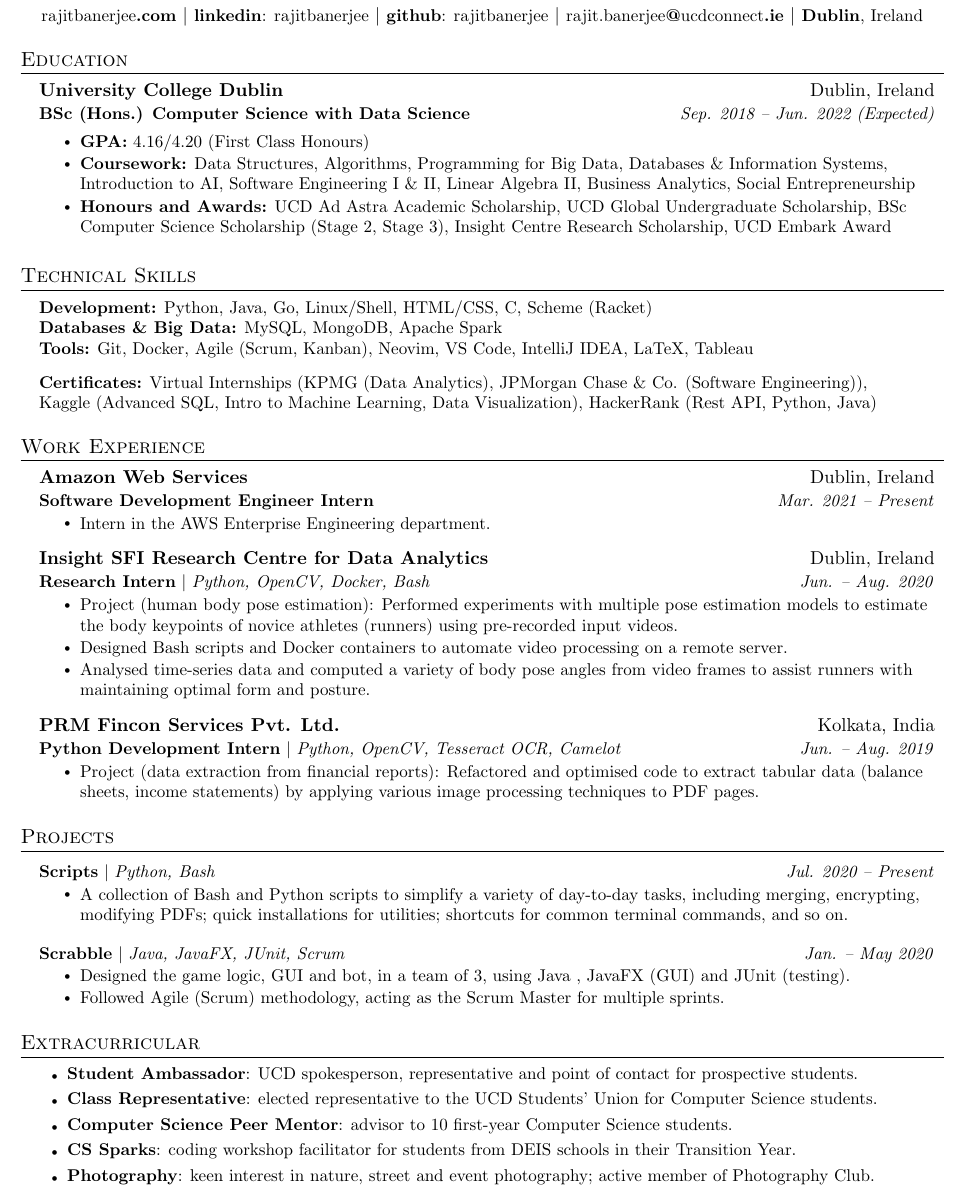
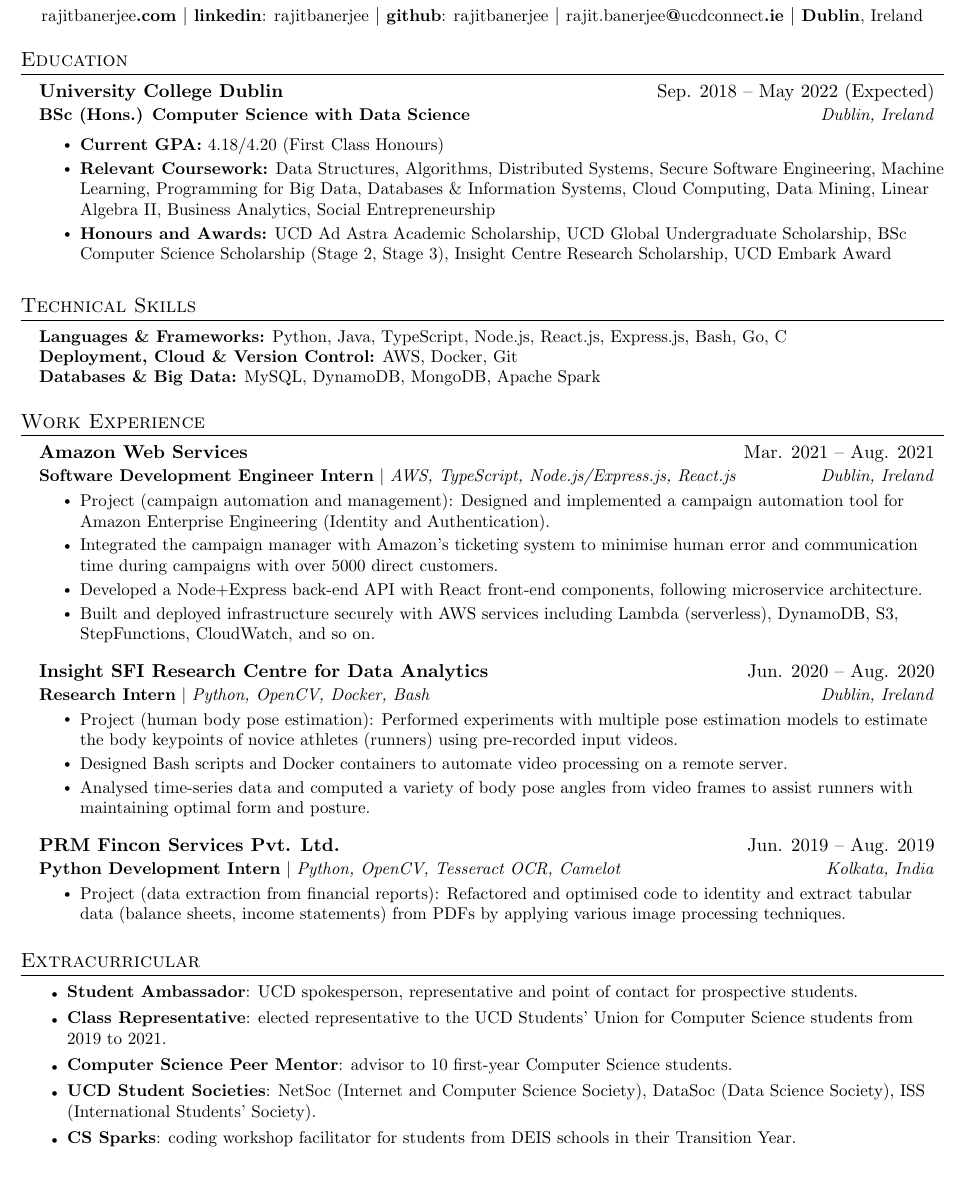
Before and after one commit to rajitbanerjee/rajitbanerjee.github.io, a LaTeX CV (resume/rajit_banerjee_resume.tex): part of the page, cut so that both start at the same text. Compiled offline with pdfLaTeX.

Commit message:
:memo: Resume update Oct-2021

```diff
--- a/resume/rajit_banerjee_resume.tex
+++ b/resume/rajit_banerjee_resume.tex
@@ -74,7 +74,7 @@
 \newcommand{\resumeProjectHeading}[2]{
 	\item
 	\begin{tabular*}{0.97\textwidth}{l@{\extracolsep{\fill}}r}
-        \small#1 & \textit{\small #2} \\
+		\small#1 & #2 \\
 	\end{tabular*}\vspace{-7pt}
 }
 
@@ -115,17 +115,20 @@
 \section{Education}
 \resumeSubHeadingListStart
 \resumeSubheading
-{University College Dublin}{Dublin, Ireland}
-{\textbf{BSc (Hons.) Computer Science with Data Science}}{Sep. 2018 -- Jun. 2022 (Expected)}
+{University College Dublin}{Sep. 2018 -- May 2022 (Expected)}
+{\textbf{BSc (Hons.) Computer Science with Data Science}}{Dublin, Ireland}
 
 \resumeItemListStart
-\resumeItem{\textbf{GPA:} 4.16/4.20 (First Class Honours)}
-\resumeItem{\textbf{Coursework:}
+\resumeItem{\textbf{Current GPA:} 4.18/4.20 (First Class Honours)}
+\resumeItem{\textbf{Relevant Coursework:}
 	Data Structures, Algorithms,
+	Distributed Systems,
+	Secure Software Engineering,
+	Machine Learning,
 	Programming for Big Data,
 	Databases \& Information Systems,
-	Introduction to AI,
-	Software Engineering I \& II,
+	Cloud Computing,
+	Data Mining,
 	Linear Algebra II,
 	Business Analytics,
 	Social Entrepreneurship}
@@ -147,26 +150,9 @@
 \section{Technical Skills}
 \begin{itemize}[leftmargin=0.15in, label={}]
 	\small{\item{
-	      \textbf{Development:}{ Python, Java, Go, Linux/Shell, HTML/CSS, C, Scheme (Racket)} \\
-	      \textbf{Databases \& Big Data:}{ MySQL, MongoDB, Apache Spark} \\
-	      \textbf{Tools:}{ Git, Docker, Agile (Scrum, Kanban), Neovim, VS Code, IntelliJ IDEA, LaTeX, Tableau} \\
-	      }}
-
-	      \small{\item{
-	      \textbf{Certificates:}{
-		      Virtual Internships
-		      (\href{https://insidesherpa.s3.amazonaws.com/completion-certificates/KPMG/m7W4GMqeT3bh9Nb2c_KPMG_oXfzxXCwznR6kbwCr_completion_certificate.pdf}{KPMG (Data Analytics)},
-		      \href{https://insidesherpa.s3.amazonaws.com/completion-certificates/JP\%20Morgan/R5iK7HMxJGBgaSbvk_JPMorgan\%20Chase_oXfzxXCwznR6kbwCr_completion_certificate.pdf}{JPMorgan Chase \& Co. (Software Engineering)}),
-		      \newline
-		      Kaggle
-		      (\href{https://www.kaggle.com/learn/certification/rajitbanerjee/advanced-sql}{Advanced SQL},
-		      \href{https://www.kaggle.com/learn/certification/rajitbanerjee/intro-to-machine-learning}{Intro to Machine Learning},
-		      \href{https://www.kaggle.com/learn/certification/rajitbanerjee/data-visualization}{Data Visualization}),
-		      HackerRank
-		      (\href{https://www.hackerrank.com/certificates/0a172d60bd75}{Rest API},
-		      \href{https://www.hackerrank.com/certificates/451957828c61}{Python},
-		      \href{https://www.hackerrank.com/certificates/753d7e1f1e95}{Java})
-	      } \\
+		            \textbf{Languages \& Frameworks:}{ Python, Java, TypeScript, Node.js, React.js, Express.js, Bash, Go, C} \\
+		            \textbf{Deployment, Cloud \& Version Control:}{ AWS, Docker, Git} \\
+		            \textbf{Databases \& Big Data:}{ MySQL, DynamoDB, MongoDB, Apache Spark} \\
 		      }}
 \end{itemize}
 
@@ -176,15 +162,18 @@
 \resumeSubHeadingListStart
 
 \resumeSubheading
-{\href{https://aws.amazon.com/}{Amazon Web Services}}{Dublin, Ireland}
-{\textbf{Software Development Engineer Intern}}{Mar. 2021 -- Present}
+{\href{https://aws.amazon.com/}{Amazon Web Services}}{Mar. 2021 -- Aug. 2021}
+{\textbf{Software Development Engineer Intern} $|$ \emph{AWS, TypeScript, Node.js/Express.js, React.js}}{Dublin, Ireland}
 \resumeItemListStart
-\resumeItem{Intern in the AWS Enterprise Engineering department.}
+\resumeItem{Project (campaign automation and management): Designed and implemented a campaign automation tool for Amazon Enterprise Engineering (Identity and Authentication).}
+\resumeItem{Integrated the campaign manager with Amazon's ticketing system to minimise human error and communication time during campaigns with over 5000 direct customers.}
+\resumeItem{Developed a Node+Express back-end API with React front-end components, following microservice architecture.}
+\resumeItem{Built and deployed infrastructure securely with AWS services including Lambda (serverless), DynamoDB, S3, StepFunctions, CloudWatch, and so on.}
 \resumeItemListEnd
 
 \resumeSubheading
-{\href{https://www.insight-centre.org/}{Insight SFI Research Centre for Data Analytics}}{Dublin, Ireland}
-{\textbf{Research Intern} $|$ \emph{Python, OpenCV, Docker, Bash}}{Jun. -- Aug. 2020}
+{\href{https://www.insight-centre.org/}{Insight SFI Research Centre for Data Analytics}}{Jun. 2020 -- Aug. 2020}
+{\textbf{Research Intern} $|$ \emph{Python, OpenCV, Docker, Bash}}{Dublin, Ireland}
 \resumeItemListStart
 \resumeItem{Project (human body pose estimation): Performed experiments with multiple pose estimation models to
 	estimate the body keypoints of novice athletes (runners) using pre-recorded input videos.}
@@ -194,36 +183,36 @@
 
 
 \resumeSubheading
-{\href{https://www.prmfincon.com/}{PRM Fincon Services Pvt. Ltd.}}{Kolkata, India}
-{\textbf{Python Development Intern} $|$ \emph{Python, OpenCV, Tesseract OCR, Camelot}}{Jun. -- Aug. 2019}
+{\href{https://www.prmfincon.com/}{PRM Fincon Services Pvt. Ltd.}}{Jun. 2019 -- Aug. 2019}
+{\textbf{Python Development Intern} $|$ \emph{Python, OpenCV, Tesseract OCR, Camelot}}{Kolkata, India}
 \resumeItemListStart
-\resumeItem{Project (data extraction from financial reports): Refactored and optimised code to extract tabular data (balance sheets, income statements) by applying various image processing techniques to PDF pages.}
+\resumeItem{Project (data extraction from financial reports): Refactored and optimised code to identity and extract tabular data (balance sheets, income statements) from PDFs by applying various image processing techniques.}
 \resumeItemListEnd
 
 \resumeSubHeadingListEnd
 
 
 %-----------------PROJECTS-----------------
-\section{Projects}
-\resumeSubHeadingListStart
+% \section{Projects}
+% \resumeSubHeadingListStart
 
-\resumeProjectHeading
-{\href{https://github.com/rajitbanerjee/scripts}{\textbf{Scripts} $|$
-		\emph{Python, Bash}}}{Jul. 2020 -- Present}
-\resumeItemListStart
-\resumeItem{A collection of Bash and Python scripts to simplify a variety of day-to-day tasks, including merging, encrypting, modifying PDFs; quick installations for utilities; shortcuts for common terminal commands, and so on.}
-\resumeItemListEnd
+% \resumeProjectHeading
+% {\href{https://github.com/rajitbanerjee/scripts}{\textbf{Scripts} $|$
+% 		\emph{Python, Bash}}}{Jul. 2020 -- Present}
+% \resumeItemListStart
+% \resumeItem{A collection of Bash and Python scripts to simplify a variety of day-to-day tasks, including merging, encrypting, modifying PDFs; quick installations for utilities; shortcuts for common terminal commands, and so on.}
+% \resumeItemListEnd
 
-\resumeProjectHeading
-{\href{https://github.com/rajitbanerjee/Scrabble}{\textbf{Scrabble} $|$
-		\emph{Java, JavaFX, JUnit, Scrum}}}{Jan. -- May 2020}
-\resumeItemListStart
-\resumeItem{Designed the game logic, GUI and bot, in a team of 3, using Java , JavaFX (GUI) and JUnit (testing).}
-\resumeItem{Followed Agile (Scrum) methodology, acting as the Scrum Master for multiple sprints.}
-\resumeItemListEnd
+% \resumeProjectHeading
+% {\href{https://github.com/rajitbanerjee/Scrabble}{\textbf{Scrabble} $|$
+% 		\emph{Java, JavaFX, JUnit, Scrum}}}{Jan. 2020 -- May 2020}
+% \resumeItemListStart
+% \resumeItem{Designed the game logic, GUI and bot, in a team of 3, using Java , JavaFX (GUI) and JUnit (testing).}
+% \resumeItem{Followed Agile (Scrum) methodology, acting as the Scrum Master for multiple sprints.}
+% \resumeItemListEnd
 
 
-\resumeSubHeadingListEnd
+% \resumeSubHeadingListEnd
 
 
 %------------EXTRACURRICULAR----------------
@@ -231,10 +220,10 @@
 
 \resumeSimpleListStart
 \resumeItem{\textbf{Student Ambassador}: UCD spokesperson, representative and point of contact for prospective students.}
-\resumeItem{\textbf{Class Representative}: elected representative to the UCD Students’ Union for Computer Science students.}
+\resumeItem{\textbf{Class Representative}: elected representative to the UCD Students’ Union for Computer Science students from 2019 to 2021.}
 \resumeItem{\textbf{Computer Science Peer Mentor}: advisor to 10 first-year Computer Science students.}
+\resumeItem{\textbf{UCD Student Societies}: NetSoc (Internet and Computer Science Society), DataSoc (Data Science Society), ISS (International Students' Society).}
 \resumeItem{\textbf{CS Sparks}: coding workshop facilitator for students from DEIS schools in their Transition Year.}
-\resumeItem{\textbf{Photography}: keen interest in nature, street and event photography; active member of Photography Club.}
 \resumeSimpleListEnd
 
 
```
Also changed, not shown: resume/rajit_banerjee_resume.pdf, 1 other file. Lines whose indentation alone changed are shown as unchanged.
